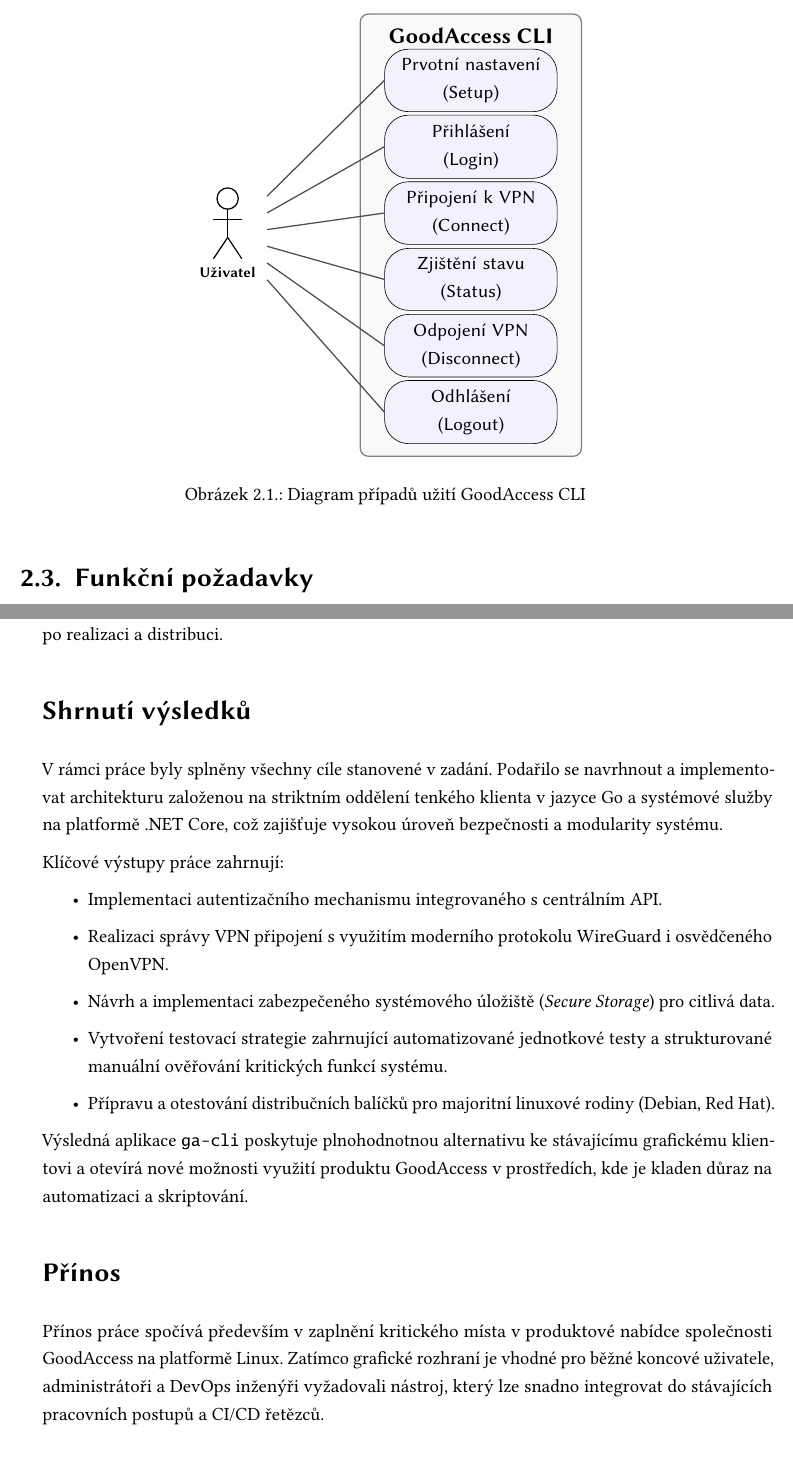
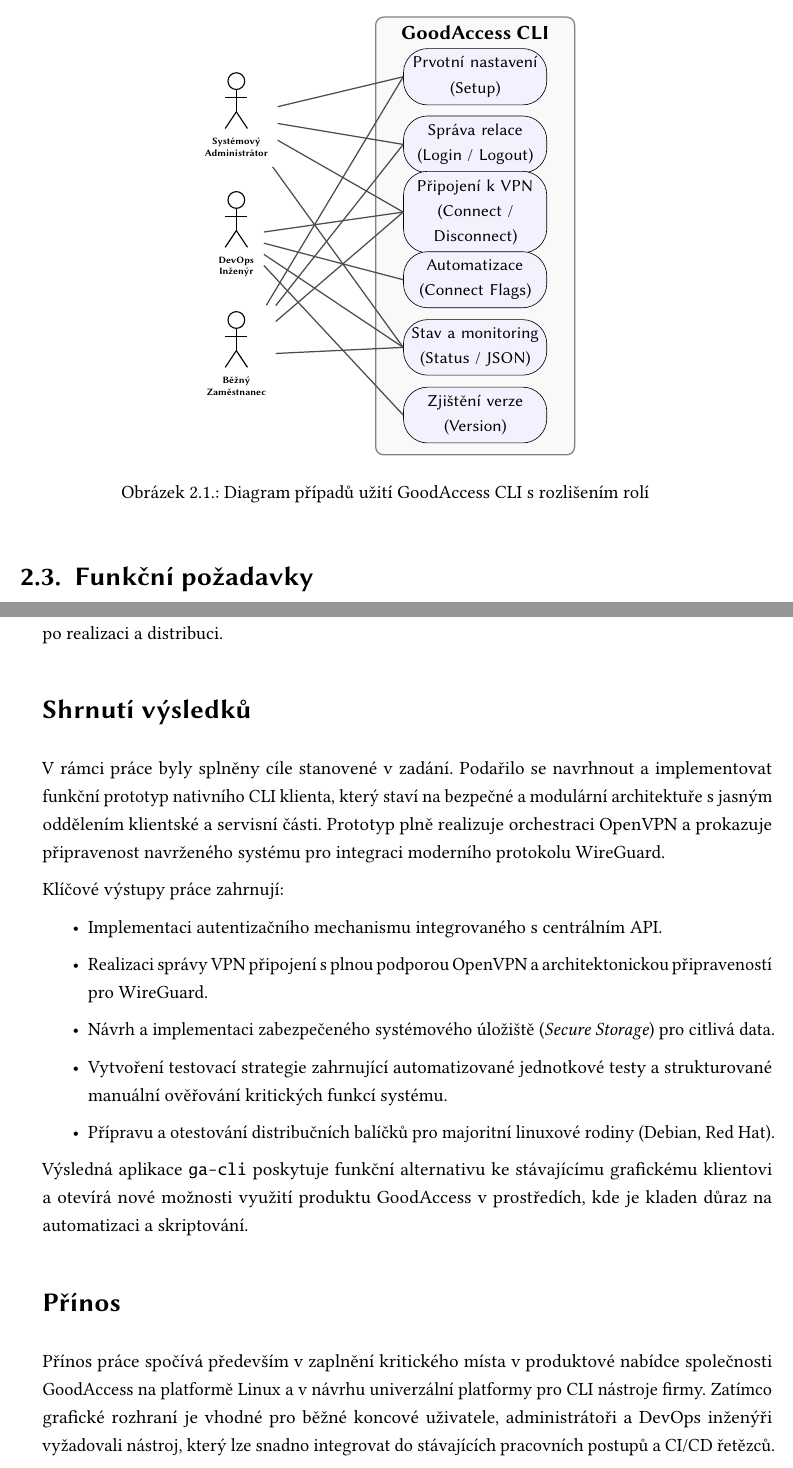
Before and after one commit to ValdemarPospisil/Bachelors, a LaTeX thesis (thesis/thesis.tex, which reads thesis/chapters/02_analyza.tex, thesis/chapters/06_zaver.tex): two parts of pages 30 and 61 of 65, joined at a grey line, cut so that both start at the same text. Compiled offline with pdfLaTeX.

Commit message:
Update thesis.pdf, 02_analyza.tex, 03_navrh.tex, and 6 more files

```diff
--- a/thesis/chapters/02_analyza.tex
+++ b/thesis/chapters/02_analyza.tex
@@ -16,44 +16,71 @@
 
 \begin{figure}[H]
     \centering
-    \begin{tikzpicture}[scale=1.0, transform shape, font=\sffamily,
-        usecase/.style={rectangle, rounded corners=3ex, draw=black, fill=blue!5, text centered, inner sep=2mm, text width=3.5cm, minimum height=1cm},
+    \begin{tikzpicture}[scale=0.9, transform shape, font=\sffamily,
+        usecase/.style={rectangle, rounded corners=3ex, draw=black, fill=blue!5, text centered, inner sep=2mm, text width=3.2cm, minimum height=0.8cm},
         actor/.style={draw=none, fill=none, text centered},
         line/.style={-, thick, draw=black!70}]
 
         % Hranice systému
-        \draw[thick, draw=black!50, rounded corners=1ex, fill=gray!5] (-0.5, -4.5) rectangle (4.5, 5.5);
-        \node at (2, 5) {\large \textbf{GoodAccess CLI}};
+        \draw[thick, draw=black!50, rounded corners=1ex, fill=gray!5] (-0.5, -5.5) rectangle (4.5, 5.5);
+        \node at (2, 5.1) {\large \textbf{GoodAccess CLI}};
 
-        % Uživatel (stickman)
-        \node[actor] (user) at (-3.5, 0.5) {
-            \begin{tikzpicture}[scale=0.8]
-                \draw[thick] (0,0.5) circle (0.3); % Hlava
-                \draw[thick] (0,0.2) -- (0,-0.6); % Tělo
-                \draw[thick] (-0.4,-0.1) -- (0.4,-0.1); % Ruce
-                \draw[thick] (0,-0.6) -- (-0.4,-1.2); % Levá noha
-                \draw[thick] (0,-0.6) -- (0.4,-1.2); % Pravá noha
-                \node at (0,-1.6) {\textbf{Uživatel}};
+        % Aktéři
+        \node[actor] (admin) at (-4, 3) {
+            \begin{tikzpicture}[scale=0.7]
+                \draw[thick] (0,0.5) circle (0.3); \draw[thick] (0,0.2) -- (0,-0.6);
+                \draw[thick] (-0.4,-0.1) -- (0.4,-0.1); \draw[thick] (0,-0.6) -- (-0.4,-1.2); \draw[thick] (0,-0.6) -- (0.4,-1.2);
+                \node at (0,-1.7) {\footnotesize \textbf{Systémový}};
+                \node at (0,-2.1) {\footnotesize \textbf{Administrátor}};
+            \end{tikzpicture}
+        };
+
+        \node[actor] (devops) at (-4, 0) {
+            \begin{tikzpicture}[scale=0.7]
+                \draw[thick] (0,0.5) circle (0.3); \draw[thick] (0,0.2) -- (0,-0.6);
+                \draw[thick] (-0.4,-0.1) -- (0.4,-0.1); \draw[thick] (0,-0.6) -- (-0.4,-1.2); \draw[thick] (0,-0.6) -- (0.4,-1.2);
+                \node at (0,-1.7) {\footnotesize \textbf{DevOps}};
+                \node at (0,-2.1) {\footnotesize \textbf{Inženýr}};
+            \end{tikzpicture}
+        };
+
+        \node[actor] (employee) at (-4, -3) {
+            \begin{tikzpicture}[scale=0.7]
+                \draw[thick] (0,0.5) circle (0.3); \draw[thick] (0,0.2) -- (0,-0.6);
+                \draw[thick] (-0.4,-0.1) -- (0.4,-0.1); \draw[thick] (0,-0.6) -- (-0.4,-1.2); \draw[thick] (0,-0.6) -- (0.4,-1.2);
+                \node at (0,-1.7) {\footnotesize \textbf{Běžný}};
+                \node at (0,-2.1) {\footnotesize \textbf{Zaměstnanec}};
             \end{tikzpicture}
         };
 
         % Use Cases
         \node[usecase] (setup) at (2, 4) {Prvotní nastavení\\(Setup)};
-        \node[usecase] (login) at (2, 2.5) {Přihlášení\\(Login)};
-        \node[usecase] (connect) at (2, 1) {Připojení k VPN\\(Connect)};
-        \node[usecase] (status) at (2, -0.5) {Zjištění stavu\\(Status)};
-        \node[usecase] (disconnect) at (2, -2) {Odpojení VPN\\(Disconnect)};
-        \node[usecase] (logout) at (2, -3.5) {Odhlášení\\(Logout)};
+        \node[usecase] (login) at (2, 2.3) {Správa relace\\(Login / Logout)};
+        \node[usecase] (connect) at (2, 0.6) {Připojení k VPN\\(Connect / Disconnect)};
+        \node[usecase] (automation) at (2, -1.1) {Automatizace\\(Connect Flags)};
+        \node[usecase] (status) at (2, -2.8) {Stav a monitoring\\(Status / JSON)};
+        \node[usecase] (version) at (2, -4.5) {Zjištění verze\\(Version)};
 
-        % Vztahy
-        \draw[line] (user) -- (setup.west);
-        \draw[line] (user) -- (login.west);
-        \draw[line] (user) -- (connect.west);
-        \draw[line] (user) -- (status.west);
-        \draw[line] (user) -- (disconnect.west);
-        \draw[line] (user) -- (logout.west);
+        % Vztahy - Admin
+        \draw[line] (admin) -- (setup.west);
+        \draw[line] (admin) -- (login.west);
+        \draw[line] (admin) -- (connect.west);
+        \draw[line] (admin) -- (status.west);
+
+        % Vztahy - DevOps
+        \draw[line] (devops) -- (connect.west);
+        \draw[line] (devops) -- (automation.west);
+        \draw[line] (devops) -- (status.west);
+        \draw[line] (devops) -- (version.west);
+
+        % Vztahy - Zaměstnanec
+        \draw[line] (employee) -- (setup.west);
+        \draw[line] (employee) -- (login.west);
+        \draw[line] (employee) -- (connect.west);
+        \draw[line] (employee) -- (status.west);
+
     \end{tikzpicture}
-    \caption{Diagram případů užití GoodAccess CLI}
+    \caption{Diagram případů užití GoodAccess CLI s rozlišením rolí}
     \label{fig:usecase}
 \end{figure}
 
--- a/thesis/chapters/06_zaver.tex
+++ b/thesis/chapters/06_zaver.tex
@@ -5,22 +5,22 @@
 
 \section*{Shrnutí výsledků}
 
-V rámci práce byly splněny všechny cíle stanovené v zadání. Podařilo se navrhnout a implementovat architekturu založenou na striktním oddělení tenkého klienta v jazyce Go a systémové služby na platformě .NET Core, což zajišťuje vysokou úroveň bezpečnosti a modularity systému.
+V rámci práce byly splněny cíle stanovené v zadání. Podařilo se navrhnout a implementovat funkční prototyp nativního CLI klienta, který staví na bezpečné a modulární architektuře s jasným oddělením klientské a servisní části. Prototyp plně realizuje orchestraci OpenVPN a prokazuje připravenost navrženého systému pro integraci moderního protokolu WireGuard.
 
 Klíčové výstupy práce zahrnují:
 \begin{itemize}
     \item Implementaci autentizačního mechanismu integrovaného s centrálním API.
-    \item Realizaci správy VPN připojení s využitím moderního protokolu WireGuard i osvědčeného OpenVPN.
+    \item Realizaci správy VPN připojení s plnou podporou OpenVPN a architektonickou připraveností pro WireGuard.
     \item Návrh a implementaci zabezpečeného systémového úložiště (\textit{Secure Storage}) pro citlivá data.
     \item Vytvoření testovací strategie zahrnující automatizované jednotkové testy a strukturované manuální ověřování kritických funkcí systému.
     \item Přípravu a otestování distribučních balíčků pro majoritní linuxové rodiny (Debian, Red Hat).
 \end{itemize}
 
-Výsledná aplikace \texttt{ga-cli} poskytuje plnohodnotnou alternativu ke stávajícímu grafickému klientovi a otevírá nové možnosti využití produktu GoodAccess v prostředích, kde je kladen důraz na automatizaci a skriptování.
+Výsledná aplikace \texttt{ga-cli} poskytuje funkční alternativu ke stávajícímu grafickému klientovi a otevírá nové možnosti využití produktu GoodAccess v prostředích, kde je kladen důraz na automatizaci a skriptování.
 
 \section*{Přínos}
 
-Přínos práce spočívá především v zaplnění kritického místa v produktové nabídce společnosti GoodAccess na platformě Linux. Zatímco grafické rozhraní je vhodné pro běžné koncové uživatele, administrátoři a DevOps inženýři vyžadovali nástroj, který lze snadno integrovat do stávajících pracovních postupů a CI/CD řetězců.
+Přínos práce spočívá především v zaplnění kritického místa v produktové nabídce společnosti GoodAccess na platformě Linux a v návrhu univerzální platformy pro CLI nástroje firmy. Zatímco grafické rozhraní je vhodné pro běžné koncové uživatele, administrátoři a DevOps inženýři vyžadovali nástroj, který lze snadno integrovat do stávajících pracovních postupů a CI/CD řetězců.
 
 Díky zvolené architektuře, která využívá Unix Domain Sockets pro meziprocesovou komunikaci, je systém připraven na budoucí rozšiřování bez nutnosti zásadních zásahů do jádra aplikace. Implementace podpory pro strojově čitelný formát JSON (\texttt{--json}) navíc výrazně zjednodušuje automatizaci správy síťové infrastruktury.
 
--- a/thesis/thesis.tex
+++ b/thesis/thesis.tex
@@ -14,7 +14,7 @@
 \usepackage{amsmath,amssymb}
 \usepackage{graphicx}
 \usepackage{tikz}
-\usetikzlibrary{shapes.geometric, shapes.symbols, positioning}
+\usetikzlibrary{shapes.geometric, shapes.symbols, positioning, babel}
 \usepackage{float}
 \usepackage{color}
 \usepackage{array}
```
Also changed, not shown: thesis/chapters/03_navrh.tex (+3 -5 lines), thesis/chapters/04_implementace.tex (+12 -14 lines), thesis/chapters/05_testovani.tex (+1 -1 lines), thesis/thesis.bib (+8 -0 lines), thesis/thesis.pdf (deleted), thesis/chapters/02_analyza.tex (2 more changed lines), thesis/chapters/06_zaver.tex (2 more changed lines), thesis/thesis.tex (9 more changed lines), 1 other file.
